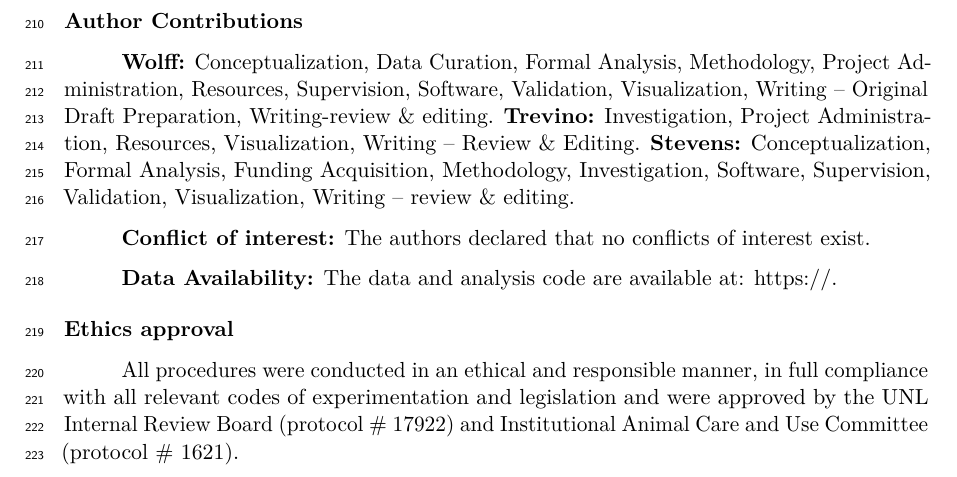
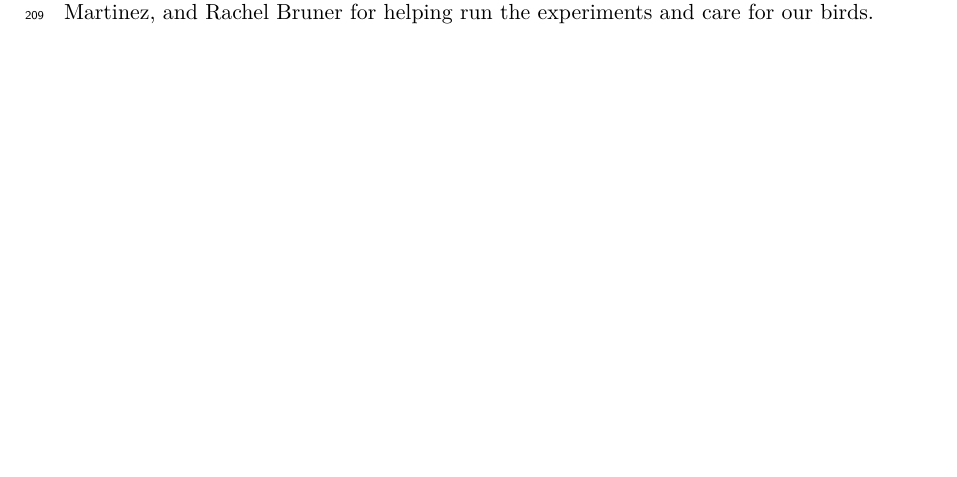
Before and after one commit to londonwolff/biology_letters_paper, a LaTeX paper (docs/wolff_etal_2022.tex): part of page 8 of 11 before the commit and part of page 7 of 10 after it, cut at the place of the change, the shorter picture padded with empty space. Compiled offline with pdfLaTeX.

Commit message:
update codebook and mansucript

```diff
--- a/docs/wolff_etal_2022.tex
+++ b/docs/wolff_etal_2022.tex
@@ -328,20 +328,6 @@ This research investigated how pinyon jays assess numbers of food items and cons
 
 This research was funded by a National Science Foundation grant (NSF-1658837). We would like to thank Kylie Hughes, Toria Biancalana, Hailey Wilson, Bailey Wilson, Isaac Martinez, and Rachel Bruner for helping run the experiments and care for our birds.
 
-\hypertarget{author-contributions}{%
-\subsection{Author Contributions}\label{author-contributions}}
-
-\textbf{Wolff:} Conceptualization, Data Curation, Formal Analysis, Methodology, Project Administration, Resources, Supervision, Software, Validation, Visualization, Writing -- Original Draft Preparation, Writing-review \& editing. \textbf{Trevino:} Investigation, Project Administration, Resources, Visualization, Writing -- Review \& Editing. \textbf{Stevens:} Conceptualization, Formal Analysis, Funding Acquisition, Methodology, Investigation, Software, Supervision, Validation, Visualization, Writing -- review \& editing.
-
-\textbf{Conflict of interest:} The authors declared that no conflicts of interest exist.
-
-\textbf{Data Availability:} The data and analysis code are available at: \url{https://}.
-
-\hypertarget{ethics-approval}{%
-\subsection{Ethics approval}\label{ethics-approval}}
-
-All procedures were conducted in an ethical and responsible manner, in full compliance with all relevant codes of experimentation and legislation and were approved by the UNL Internal Review Board (protocol \# 17922) and Institutional Animal Care and Use Committee (protocol \# 1621).
-
 \newpage
 
 \hypertarget{references}{%
```
Also changed, not shown: docs/wolff_etal_2022.pdf, 2 other files.
